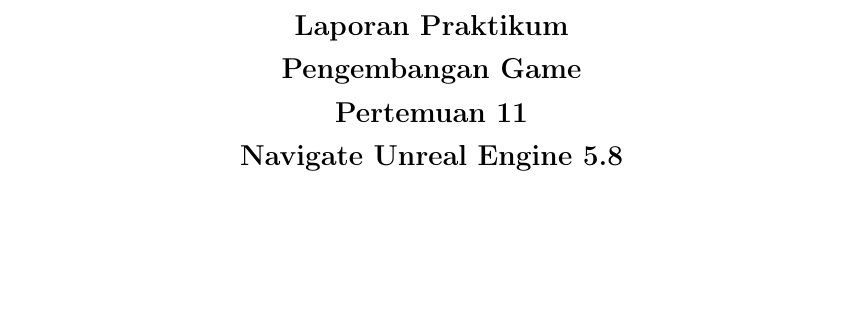
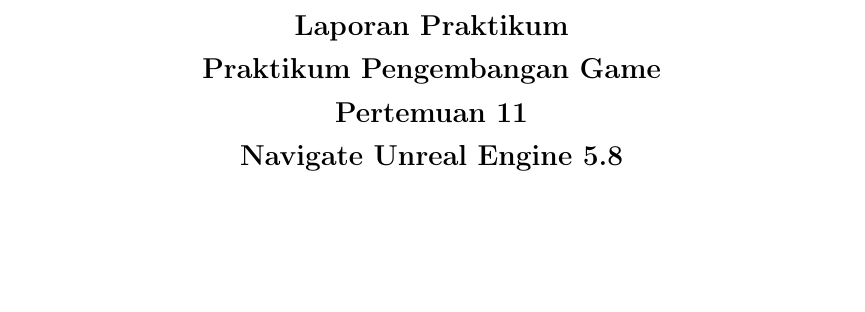
Before and after one commit to FauzanTrisuladana/Laporan-PPG, a LaTeX book (main.tex): part of page 1 of 4, cut so that both start at the same text. Compiled offline with pdfLaTeX.

Commit message:
fix(tittle): penggantian nama title biar gak rancu

```diff
--- a/main.tex
+++ b/main.tex
@@ -87,7 +87,7 @@
 % Info dokumen
 \newcommand{\Pertemuan}{11}
 \newcommand{\Materi}{Navigate Unreal Engine 5.8}
-\title{Laporan Praktikum \\ Pengembangan Game\\
+\title{Laporan Praktikum \\ Praktikum Pengembangan Game\\
 Pertemuan \Pertemuan\\
 \Materi}
 \newcommand{\NamaMahasiswa}{Muhammad Fauzan Putra Trisuladana}
```
